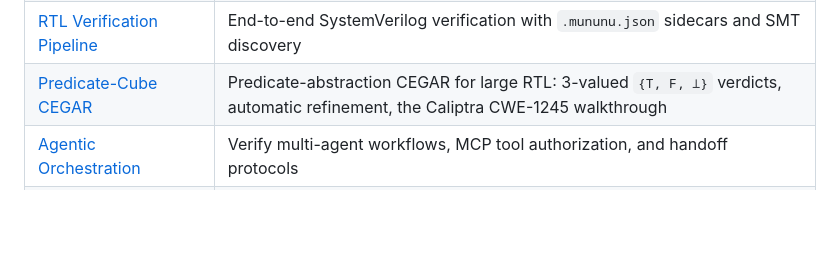
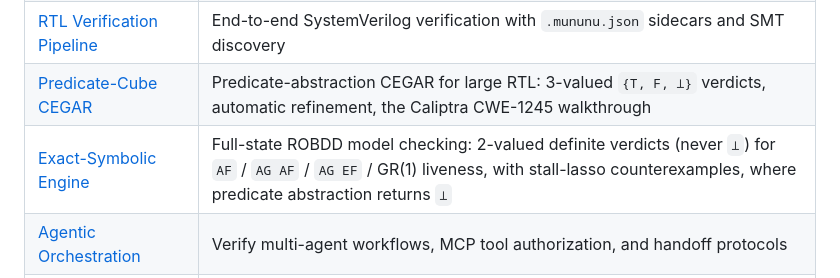
Before and after one commit to vscorza/mununu, a Markdown page: wiki/Home.md, the part around the change. Drawn GitHub-style; blank space fills up the shorter version.

```diff
--- a/wiki/Home.md
+++ b/wiki/Home.md
@@ -29,6 +29,7 @@ Whether you are designing a handshake protocol, an arbiter, a multi-clock-domain
 | [Adapter Formats](Adapter-Formats) | Import from XState, SystemVerilog, TLSF, AIGER, Promela; export controllers |
 | [RTL Verification Pipeline](RTL-Verification-Pipeline) | End-to-end SystemVerilog verification with `.mununu.json` sidecars and SMT discovery |
 | [Predicate-Cube CEGAR](Predicate-Cube-CEGAR) | Predicate-abstraction CEGAR for large RTL: 3-valued `{T, F, ⊥}` verdicts, automatic refinement, the Caliptra CWE-1245 walkthrough |
+| [Exact-Symbolic Engine](Exact-Symbolic-Engine) | Full-state ROBDD model checking: 2-valued definite verdicts (never `⊥`) for `AF` / `AG AF` / `AG EF` / GR(1) liveness, with stall-lasso counterexamples, where predicate abstraction returns `⊥` |
 | [Agentic Orchestration](Agentic-Orchestration) | Verify multi-agent workflows, MCP tool authorization, and handoff protocols |
 | [Agentic Adapters](Agentic-Adapters) | Native CrewAI + LangGraph JSON parsers — drop a `.crewai.json` / `.langgraph.json` directly into CLI / API / UI |
 | [Verify Project Flow](Verify-Project-Flow) | General N-source verification driven by `verify.toml` (CLI / API / UI wizard) |
```
Also changed, not shown: wiki/Exact-Symbolic-Engine.md (added, +134 -0 lines).
